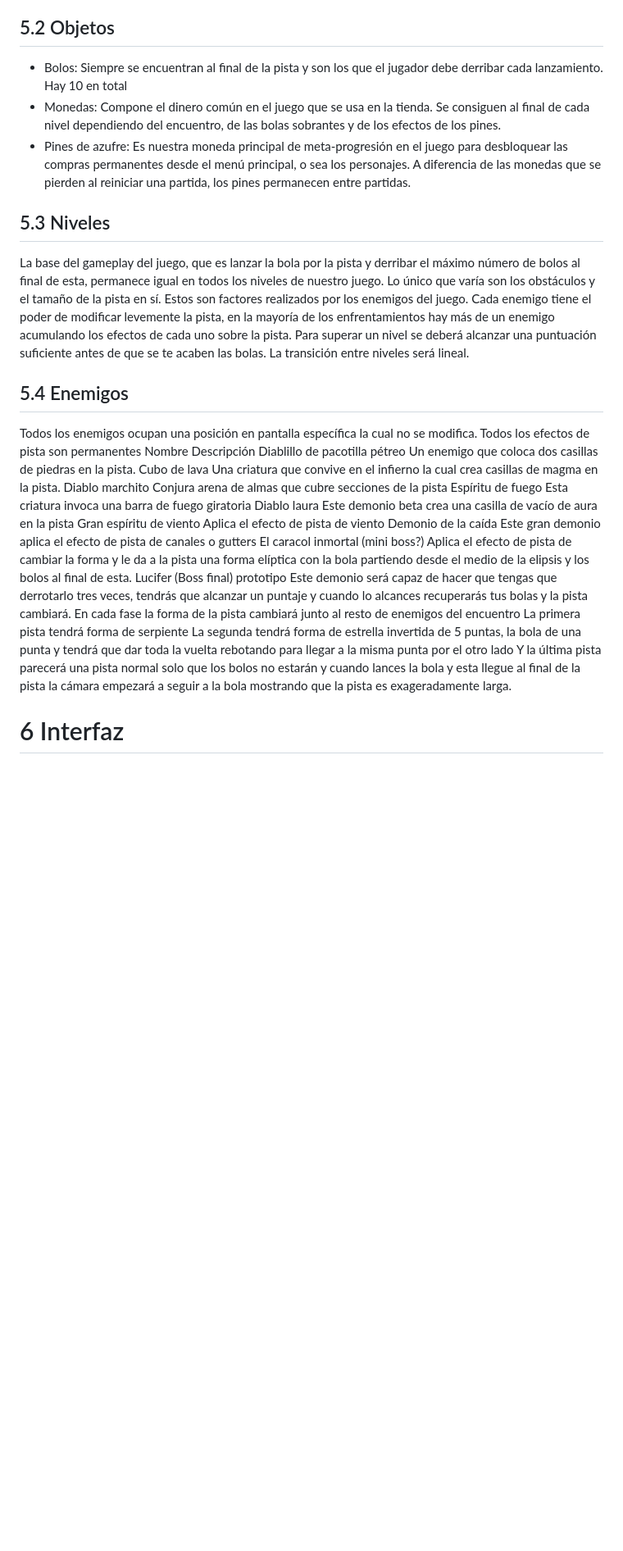
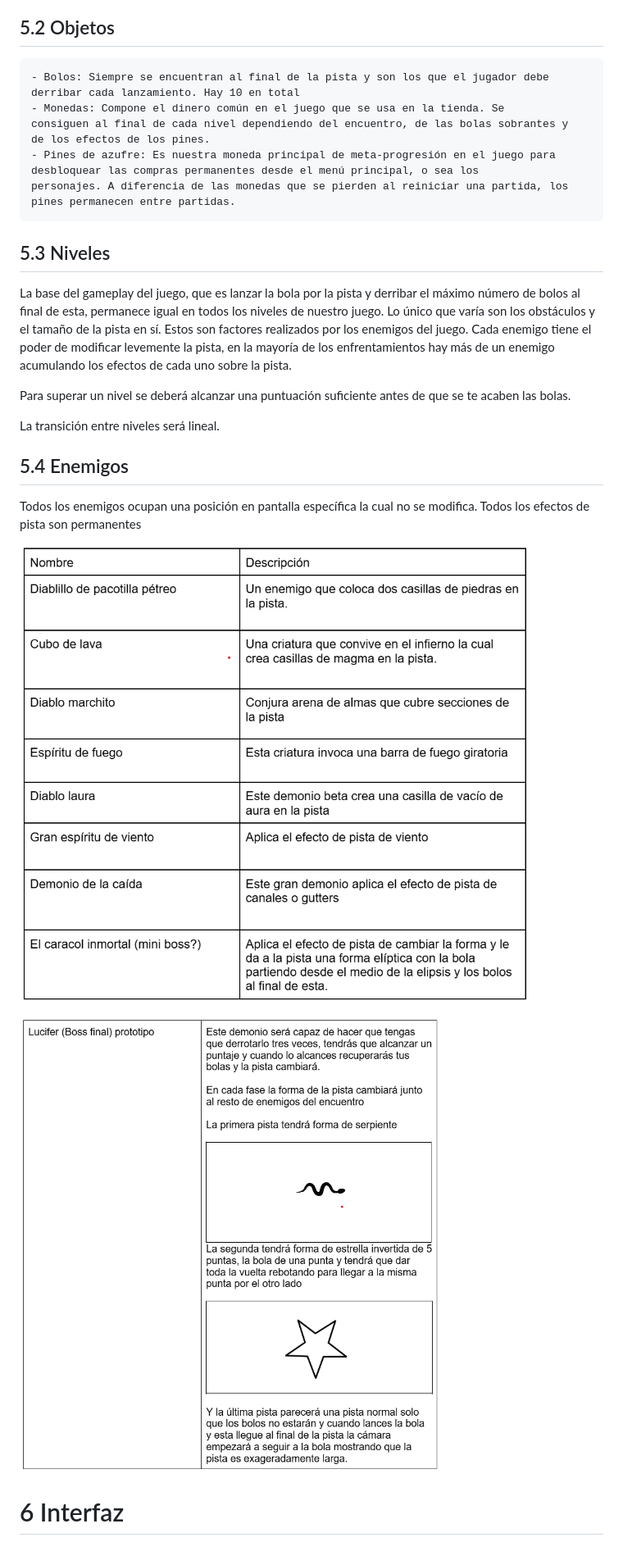
Before and after one commit to PVLI-Grupo7/Bowl-The-Hell-Out-Of-It, a Markdown page: GDD.md, the part around the change printed below. Shown: that part at 82% size. Drawn GitHub-style; pictures changed too: image-3.png (added), image-4.png (added); blank space fills up the shorter version.

```diff
--- a/GDD.md
+++ b/GDD.md
@@ -364,15 +345,15 @@ superficie.
 
 ## 5.2 Objetos
 
-- Bolos: Siempre se encuentran al final de la pista y son los que el jugador debe
-derribar cada lanzamiento. Hay 10 en total
-- Monedas: Compone el dinero común en el juego que se usa en la tienda. Se
-consiguen al final de cada nivel dependiendo del encuentro, de las bolas sobrantes y
-de los efectos de los pines.
-- Pines de azufre: Es nuestra moneda principal de meta-progresión en el juego para
-desbloquear las compras permanentes desde el menú principal, o sea los
-personajes. A diferencia de las monedas que se pierden al reiniciar una partida, los
-pines permanecen entre partidas.
+    - Bolos: Siempre se encuentran al final de la pista y son los que el jugador debe
+    derribar cada lanzamiento. Hay 10 en total
+    - Monedas: Compone el dinero común en el juego que se usa en la tienda. Se
+    consiguen al final de cada nivel dependiendo del encuentro, de las bolas sobrantes y
+    de los efectos de los pines.
+    - Pines de azufre: Es nuestra moneda principal de meta-progresión en el juego para
+    desbloquear las compras permanentes desde el menú principal, o sea los
+    personajes. A diferencia de las monedas que se pierden al reiniciar una partida, los
+    pines permanecen entre partidas.
 
 ## 5.3 Niveles
 
@@ -382,47 +363,20 @@ número de bolos al final de esta, permanece igual en todos los niveles de nuest
 realizados por los enemigos del juego. Cada enemigo tiene el poder de modificar levemente
 la pista, en la mayoría de los enfrentamientos hay más de un enemigo acumulando los
 efectos de cada uno sobre la pista.
+
 Para superar un nivel se deberá alcanzar una puntuación suficiente antes de que se te
 acaben las bolas.
+
 La transición entre niveles será lineal.
 
 ## 5.4 Enemigos
 
 Todos los enemigos ocupan una posición en pantalla específica la cual no se modifica.
 Todos los efectos de pista son permanentes
-Nombre Descripción
-Diablillo de pacotilla pétreo Un enemigo que coloca dos casillas de piedras en
-la pista.
-Cubo de lava Una criatura que convive en el infierno la cual
-crea casillas de magma en la pista.
-Diablo marchito Conjura arena de almas que cubre secciones de
-la pista
-Espíritu de fuego Esta criatura invoca una barra de fuego giratoria
-Diablo laura Este demonio beta crea una casilla de vacío de
-aura en la pista
-Gran espíritu de viento Aplica el efecto de pista de viento
-Demonio de la caída Este gran demonio aplica el efecto de pista de
-canales o gutters
-El caracol inmortal (mini boss?) Aplica el efecto de pista de cambiar la forma y le
-da a la pista una forma elíptica con la bola
-partiendo desde el medio de la elipsis y los bolos
-al final de esta.
-Lucifer (Boss final) prototipo Este demonio será capaz de hacer que tengas
-que derrotarlo tres veces, tendrás que alcanzar un
-puntaje y cuando lo alcances recuperarás tus
-bolas y la pista cambiará.
-En cada fase la forma de la pista cambiará junto
-al resto de enemigos del encuentro
-La primera pista tendrá forma de serpiente
-La segunda tendrá forma de estrella invertida de 5
-puntas, la bola de una punta y tendrá que dar
-toda la vuelta rebotando para llegar a la misma
-punta por el otro lado
-Y la última pista parecerá una pista normal solo
-que los bolos no estarán y cuando lances la bola
-y esta llegue al final de la pista la cámara
-empezará a seguir a la bola mostrando que la
-pista es exageradamente larga.
+
+![ENEMIGOS](image-3.png)
+
+![ENEMIGOS2](image-4.png)
 
 # 6 Interfaz
 ## 6.1 Cámara
```
Also changed, not shown: other parts of GDD.md (+116 -137 lines), image-1.png (added), image-2.png (added), puntos.png (added).
